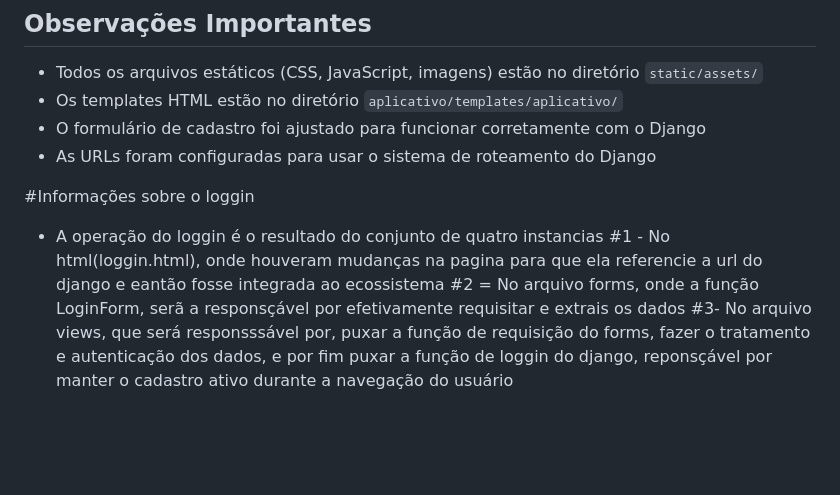
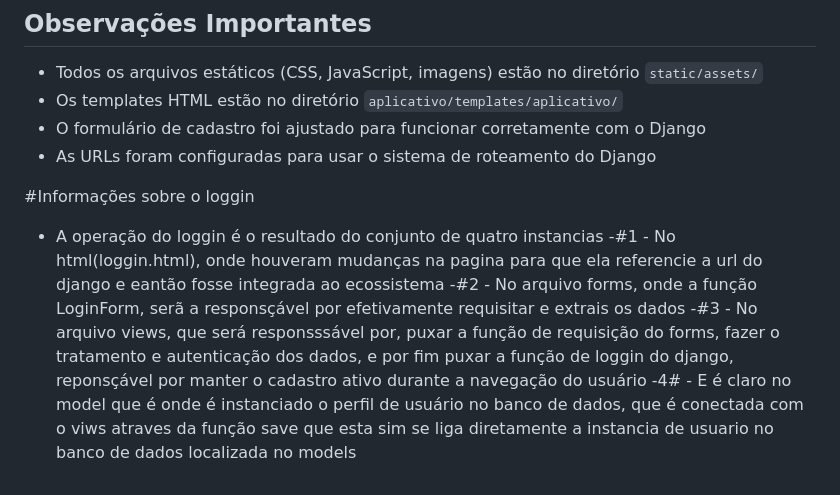
Before and after one commit to maiaJhfB/backend-django, a Markdown page: README.md, the part around the change. Rendered like a GitHub page; blank space fills up the shorter version.

```diff
--- a/README.md
+++ b/README.md
@@ -118,6 +118,7 @@ projeto/
 
 #Informações sobre o loggin
 - A operação do loggin é o resultado do conjunto de quatro instancias
-#1 - No html(loggin.html), onde houveram mudanças na pagina para que ela referencie a url do django e eantão fosse integrada ao ecossistema
-#2 = No arquivo forms, onde a função LoginForm, serã a responsçável por efetivamente requisitar e extrais os dados
-#3- No arquivo views, que será responsssável por, puxar a função de requisição do forms, fazer o tratamento e autenticação dos dados, e por fim puxar a função de loggin do django, reponsçável por manter o cadastro ativo durante a navegação do usuário
+-#1 - No html(loggin.html), onde houveram mudanças na pagina para que ela referencie a url do django e eantão fosse integrada ao ecossistema
+-#2 - No arquivo forms, onde a função LoginForm, serã a responsçável por efetivamente requisitar e extrais os dados
+-#3 - No arquivo views, que será responsssável por, puxar a função de requisição do forms, fazer o tratamento e autenticação dos dados, e por fim puxar a função de loggin do django, reponsçável por manter o cadastro ativo durante a navegação do usuário
+-4# - E é claro no model que é onde é instanciado o perfil de usuário no banco de dados, que é conectada com o viws atraves da função save que esta sim se liga diretamente a instancia de usuario no banco de dados localizada no models
```
